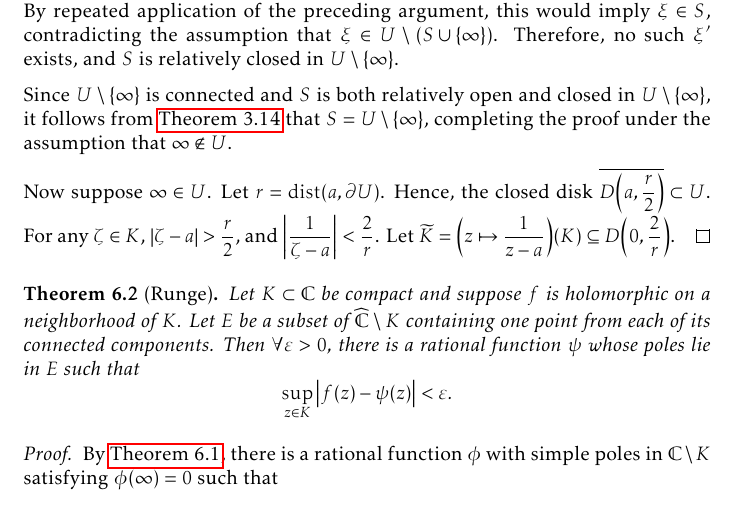
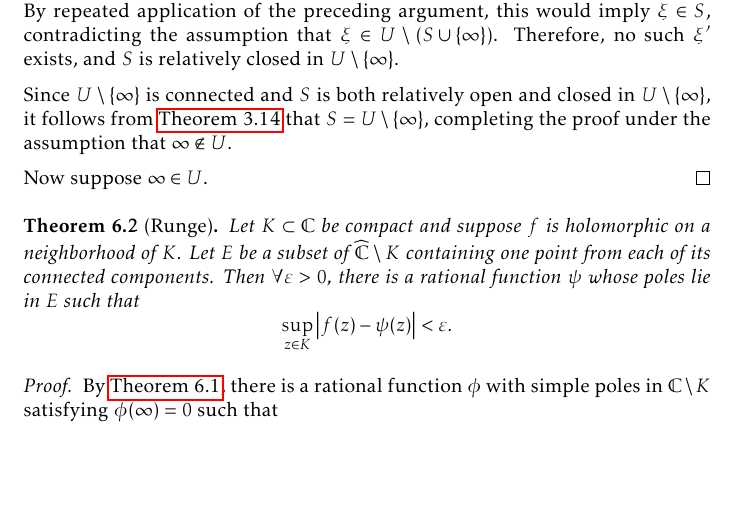
Before and after one commit to slipperking/complex-analysis-latex, a LaTeX document (main.tex): part of page 145 of 183, cut so that both start at the same text, the shorter picture padded with empty space. Compiled offline with pdfLaTeX.

Commit message:
overleaf_to_git (Mon Sep  8 18:57:20 2025 -0700): update main.tex from r21254 to r21255

```diff
--- a/main.tex
+++ b/main.tex
@@ -3353,7 +3353,7 @@ In its full generality, we will now apply a technique to \textit{push} a pole to
 
     Since \(U\setminus\qty{\infty}\) is connected and \(S\) is both relatively open and closed in \(U\setminus\qty{\infty}\), it follows from \autoref{thm:connectedtopologicalspaceclopensets} that \(S=U\setminus\qty{\infty}\), completing the proof under the assumption that \(\infty\notin U\).
 
-    Now suppose \(\infty\in U\). Let \(r=\mathrm{dist}\qty(a, \partial U)\). Hence, the closed disk \(\overline{D\qty(a,\frac r2)}\subset U\). For any \(\zeta\in K\), \(\abs{\zeta-a}>\frac r2\), and \(\abs{\frac1{\zeta-a}}<\frac2r\). Let \(\widetilde{K}=\qty(z\mapsto\frac{1}{z-a})(K)\subseteq D\qty(0,\frac{2}{r})\).
+    Now suppose \(\infty\in U\).
 \end{proof}
 \begin{theorem}[Runge]\label{thm:runge}
     Let \(K\subset\mathbb{C}\) be compact and suppose \(f\) is holomorphic on a neighborhood of \(K\). Let \(E\) be a subset of \(\extcomplex\setminus K\) containing one point from each of its connected components. Then \(\forall\varepsilon>0\), there is a rational function \(\psi\) whose poles lie in \(E\) such that \[\sup_{z\in K}\abs{f(z)-\psi(z)}<\varepsilon.\]
```
